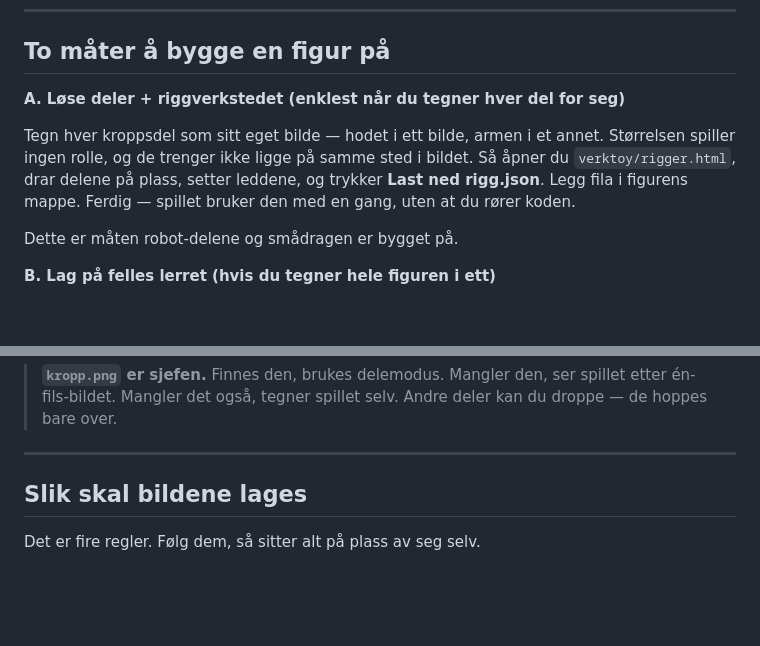
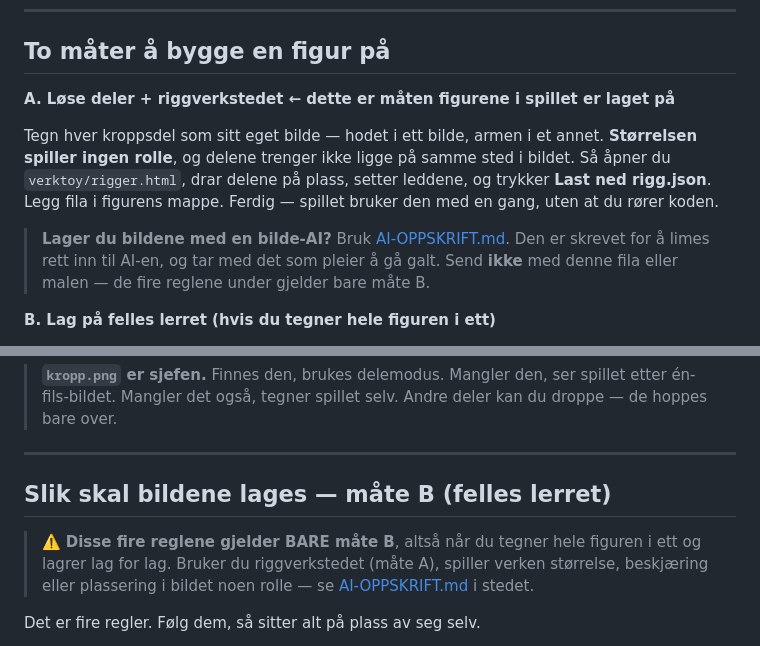
Before and after one commit to ErikKjellis/robot-mot-monstre, a Markdown page: art/LES-MEG.md, 2 parts joined by grey strips. Drawn GitHub-style; blank space fills up the shorter version.

```diff
--- a/art/LES-MEG.md
+++ b/art/LES-MEG.md
@@ -51,15 +51,18 @@ Roboten er det eneste unntaket: den ligger i `art/robot/`.
 
 ## To måter å bygge en figur på
 
-**A. Løse deler + riggverkstedet (enklest når du tegner hver del for seg)**
+**A. Løse deler + riggverkstedet ← dette er måten figurene i spillet er laget på**
 
 Tegn hver kroppsdel som sitt eget bilde — hodet i ett bilde, armen i et annet.
-Størrelsen spiller ingen rolle, og de trenger ikke ligge på samme sted i bildet.
-Så åpner du `verktoy/rigger.html`, drar delene på plass, setter leddene, og
-trykker **Last ned rigg.json**. Legg fila i figurens mappe. Ferdig — spillet
+**Størrelsen spiller ingen rolle**, og delene trenger ikke ligge på samme sted i
+bildet. Så åpner du `verktoy/rigger.html`, drar delene på plass, setter leddene,
+og trykker **Last ned rigg.json**. Legg fila i figurens mappe. Ferdig — spillet
 bruker den med en gang, uten at du rører koden.
 
-Dette er måten robot-delene og smådragen er bygget på.
+> **Lager du bildene med en bilde-AI?** Bruk [AI-OPPSKRIFT.md](AI-OPPSKRIFT.md).
+> Den er skrevet for å limes rett inn til AI-en, og tar med det som pleier å gå
+> galt. Send **ikke** med denne fila eller malen — de fire reglene under gjelder
+> bare måte B.
 
 **B. Lag på felles lerret (hvis du tegner hele figuren i ett)**
 
@@ -108,7 +111,12 @@ innebygde utseendet.
 
 ---
 
-## Slik skal bildene lages
+## Slik skal bildene lages — måte B (felles lerret)
+
+> ⚠️ **Disse fire reglene gjelder BARE måte B**, altså når du tegner hele
+> figuren i ett og lagrer lag for lag. Bruker du riggverkstedet (måte A),
+> spiller verken størrelse, beskjæring eller plassering i bildet noen rolle —
+> se [AI-OPPSKRIFT.md](AI-OPPSKRIFT.md) i stedet.
 
 Det er fire regler. Følg dem, så sitter alt på plass av seg selv.
 
```
Also changed, not shown: README.md (+3 -0 lines), art/AI-OPPSKRIFT.md (added, +119 -0 lines).
